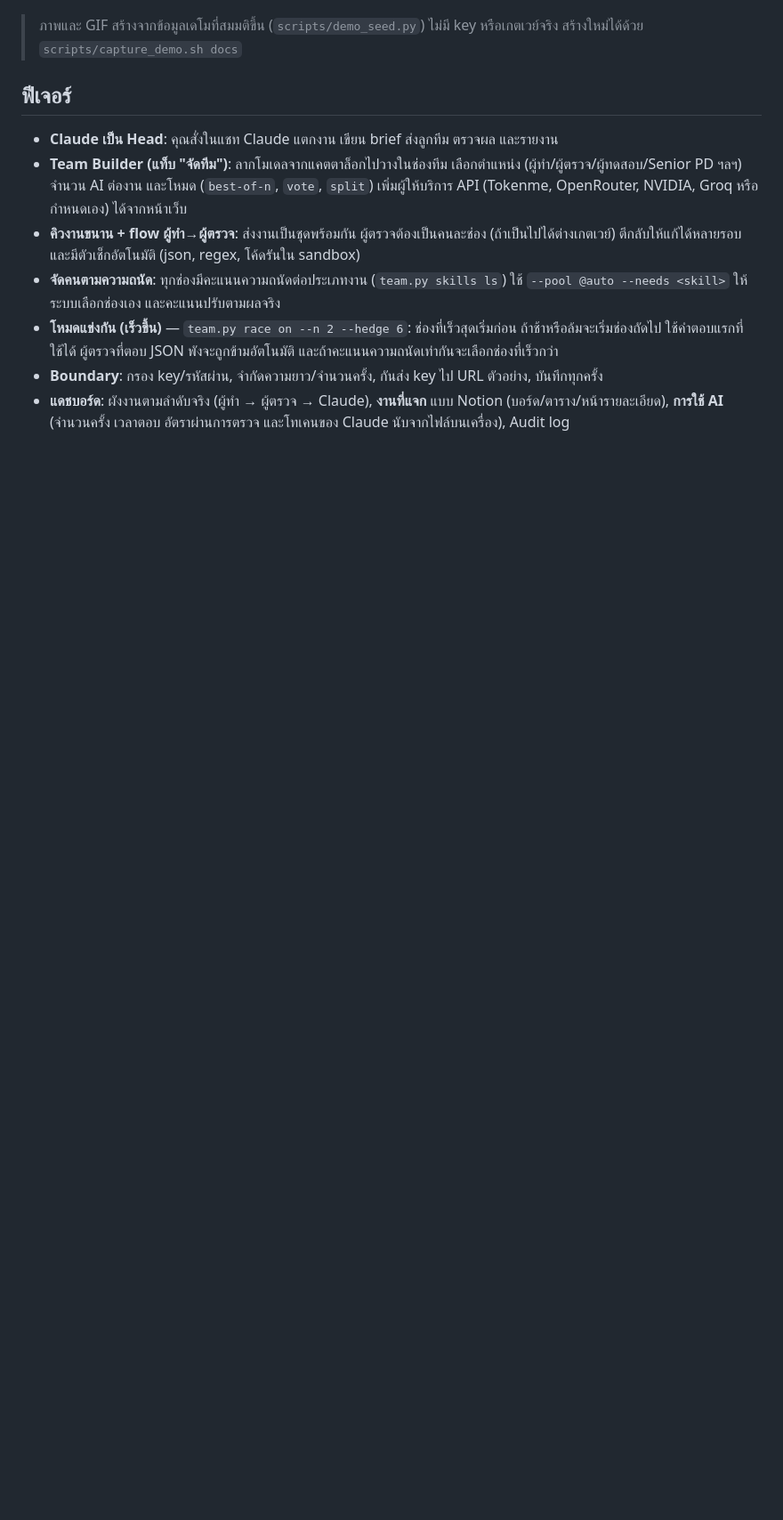
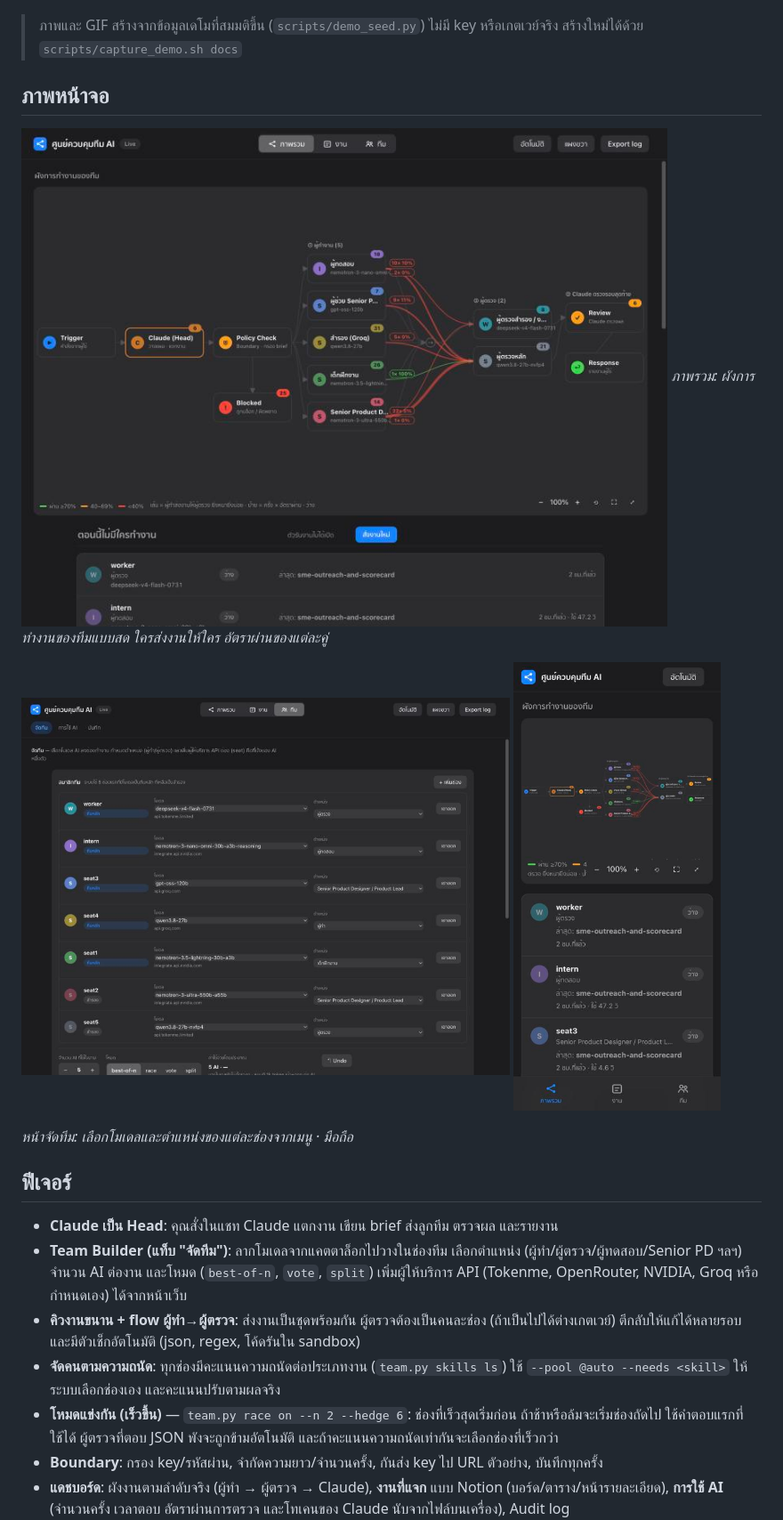
Before and after one commit to panusbodee-owen/Power-Ai-Ranger-Skill, a Markdown page: README.th.md, the part around the change. Shown at 89% size. GitHub-like rendering; pictures changed too: docs/images/mobile.jpg (added), docs/images/overview.jpg (added), docs/images/team.jpg (added); blank space fills up the shorter version.

Commit message:
README: add dashboard screenshots (EN/TH/ZH)
Co-Authored-By: Claude Opus 5.5 <noreply@anthropic.com>

```diff
--- a/README.th.md
+++ b/README.th.md
@@ -7,6 +7,15 @@ Skill สำหรับ Claude Code: ให้ Claude เป็นหัวห
 ![demo](docs/demo.gif)
 
 > ภาพและ GIF สร้างจากข้อมูลเดโมที่สมมติขึ้น (`scripts/demo_seed.py`) ไม่มี key หรือเกตเวย์จริง สร้างใหม่ได้ด้วย `scripts/capture_demo.sh docs`
+
+## ภาพหน้าจอ
+
+![ภาพรวม: ผังการทำงานของทีมแบบสด ใครส่งงานให้ใคร อัตราผ่านของแต่ละคู่](docs/images/overview.jpg)
+*ภาพรวม: ผังการทำงานของทีมแบบสด ใครส่งงานให้ใคร อัตราผ่านของแต่ละคู่*
+
+<p><img src="docs/images/team.jpg" alt="หน้าจัดทีม: เลือกโมเดลและตำแหน่งของแต่ละช่องจากเมนู" width="66%"> <img src="docs/images/mobile.jpg" alt="มือถือ" width="28%"></p>
+
+*หน้าจัดทีม: เลือกโมเดลและตำแหน่งของแต่ละช่องจากเมนู · มือถือ*
 
 ## ฟีเจอร์
 - **Claude เป็น Head**: คุณสั่งในแชท Claude แตกงาน เขียน brief ส่งลูกทีม ตรวจผล และรายงาน
```
Also changed, not shown: README.md (+9 -0 lines), README.zh-CN.md (+9 -0 lines).
